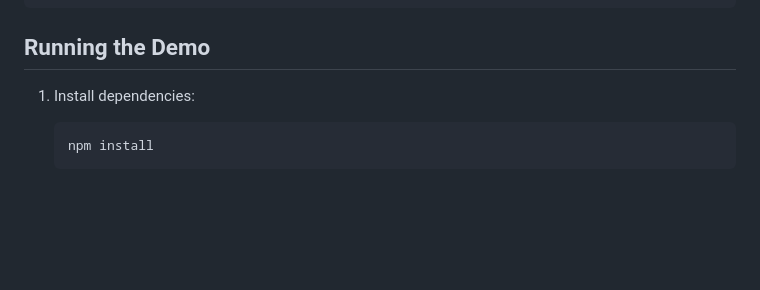
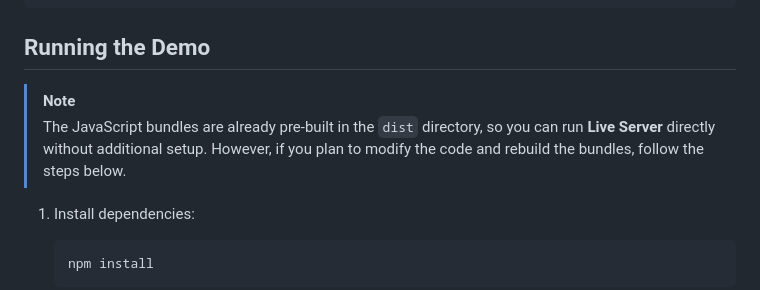
Before and after one commit to AbanoubGhadban/webpack-code-splitting-demo, a Markdown page: README.md, the part around the change. Rendered like a GitHub page; blank space fills up the shorter version.

````diff
--- a/README.md
+++ b/README.md
@@ -70,6 +70,9 @@ function loadModule(moduleName) {
 
 ## Running the Demo
 
+> [!Note]
+> The JavaScript bundles are already pre-built in the `dist` directory, so you can run **Live Server** directly without additional setup. However, if you plan to modify the code and rebuild the bundles, follow the steps below.
+
 1. Install dependencies:
    ```
    npm install
````
